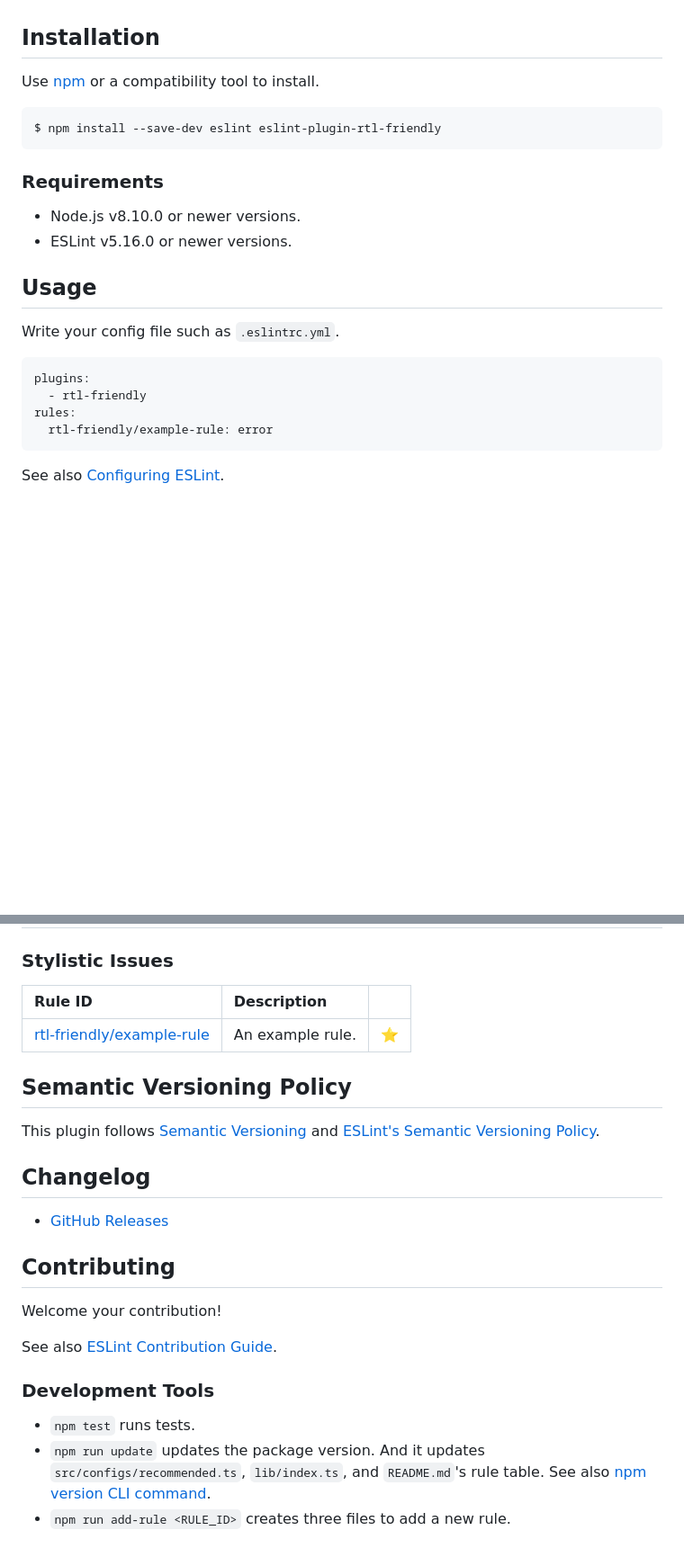
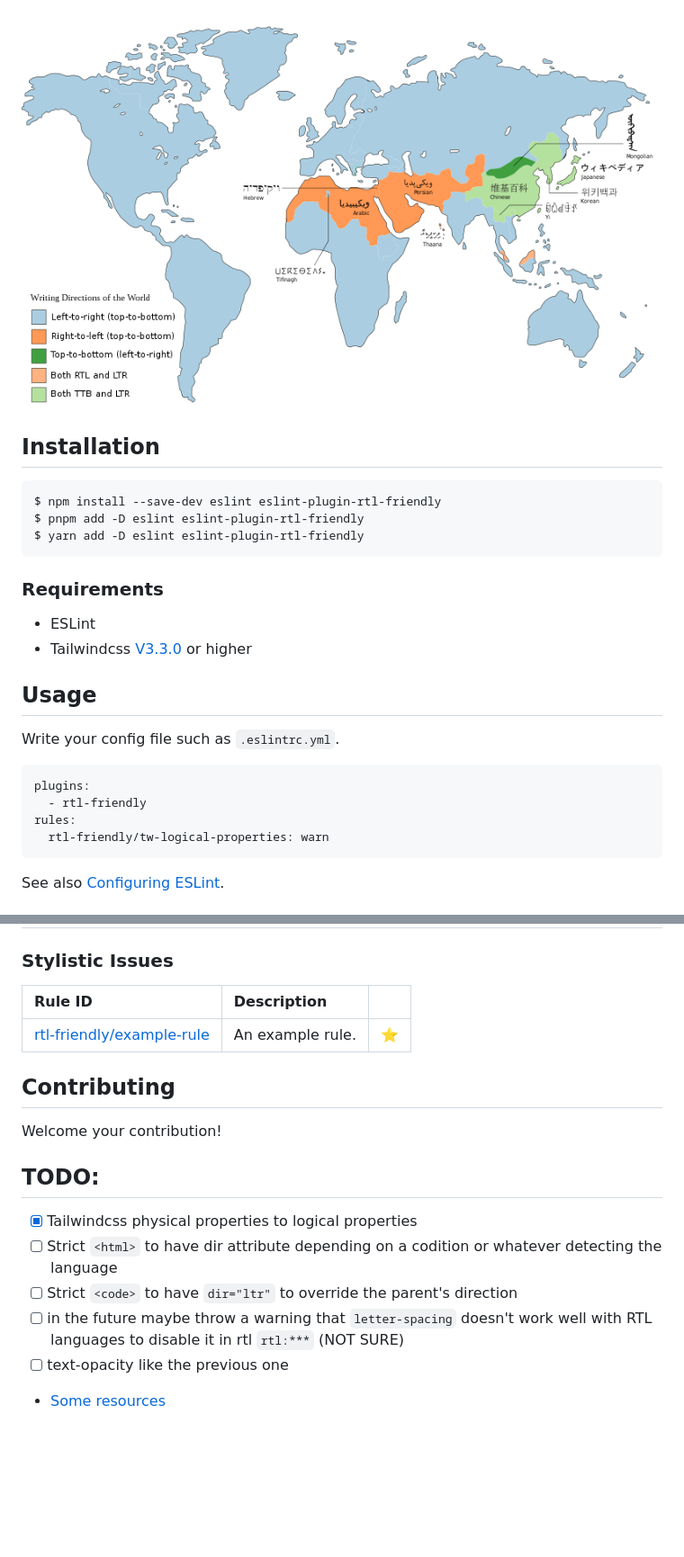
Before and after one commit to AhmedBaset/eslint-plugin-rtl-friendly, a Markdown page: README.md, 2 parts joined by grey strips. Shown at 90% size. Drawn GitHub-style; pictures changed too: assets/Writing_directions_of_the_world.svg.png (added); blank space fills up the shorter version.

````diff
--- a/README.md
+++ b/README.md
@@ -39,17 +64,17 @@ A template for ESLint plugins.
+![map](/assets/Writing_directions_of_the_world.svg.png)
 
 ## Installation
 
-Use [npm](https://www.npmjs.com/) or a compatibility tool to install.
-
-```
+```bash
 $ npm install --save-dev eslint eslint-plugin-rtl-friendly
+$ pnpm add -D eslint eslint-plugin-rtl-friendly
+$ yarn add -D eslint eslint-plugin-rtl-friendly
 ```
 
 ### Requirements
 
-- Node.js v8.10.0 or newer versions.
-- ESLint v5.16.0 or newer versions.
-
+- ESLint
+- Tailwindcss [V3.3.0](https://tailwindcss.com/blog/tailwindcss-v3-3#simplified-rtl-support-with-logical-properties) or higher
 ## Usage
 
 Write your config file such as `.eslintrc.yml`.
@@ -58,7 +83,7 @@ Write your config file such as `.eslintrc.yml`.
 plugins:
   - rtl-friendly
 rules:
-  rtl-friendly/example-rule: error
+  rtl-friendly/tw-logical-properties: warn
 ```
 
 See also [Configuring ESLint](https://eslint.org/docs/user-guide/configuring).
@@ -79,22 +104,14 @@ See also [Configuring ESLint](https://eslint.org/docs/user-guide/configuring).
 
 <!--RULE_TABLE_END-->
 
-## Semantic Versioning Policy
-
-This plugin follows [Semantic Versioning](http://semver.org/) and [ESLint's Semantic Versioning Policy](https://github.com/eslint/eslint#semantic-versioning-policy).
-
-## Changelog
-
-- [GitHub Releases]()
-
 ## Contributing
 
 Welcome your contribution!
+## TODO:
 
-See also [ESLint Contribution Guide](https://eslint.org/docs/developer-guide/contributing/).
-
-### Development Tools
-
-- `npm test` runs tests.
-- `npm run update` updates the package version. And it updates `src/configs/recommended.ts`, `lib/index.ts`, and `README.md`'s rule table. See also [npm version CLI command](https://docs.npmjs.com/cli/version).
-- `npm run add-rule <RULE_ID>` creates three files to add a new rule.
+- [x] Tailwindcss physical properties to logical properties
+- [ ] Strict `<html>` to have dir attribute depending on a codition or whatever detecting the language
+- [ ] Strict `<code>` to have `dir="ltr"` to override the parent's direction
+- [ ] in the future maybe throw a warning that `letter-spacing` doesn't work well with RTL languages to disable it in rtl `rtl:***` (NOT SURE)
+- [ ] text-opacity like the previous one
+- [Some resources](https://rtlstyling.com/posts/rtl-styling)
````
Also changed, not shown: other parts of README.md (+56 -31 lines).
